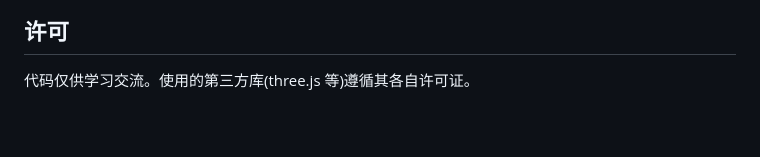
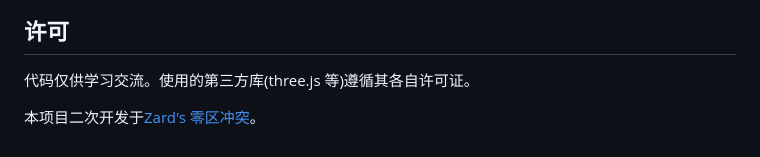
Before and after one commit to Furrium/FurryPK, a Markdown page: README.md, the part around the change. Drawn GitHub-style; blank space fills up the shorter version.

```diff
--- a/README.md
+++ b/README.md
@@ -205,3 +205,5 @@ server {
 ## 许可
 
 代码仅供学习交流。使用的第三方库(three.js 等)遵循其各自许可证。
+
+本项目二次开发于[Zard's 零区冲突](https://github.com/ZardQAQ/fps-online-game)。
```
